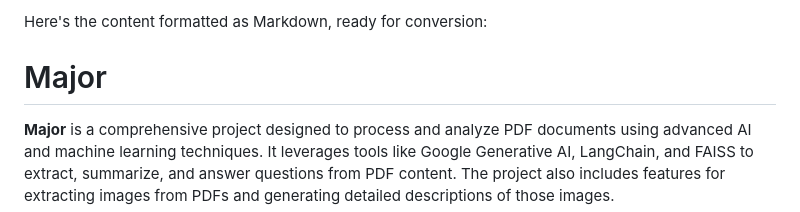
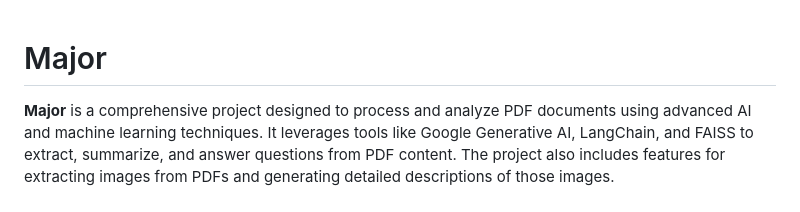
Before and after one commit to Sid3503/Textract, a Markdown page: README.md, the part around the change. Rendered like a GitHub page.

```diff
--- a/README.md
+++ b/README.md
@@ -1,5 +1,3 @@
-Here's the content formatted as Markdown, ready for conversion:
-
 # Major
 
 **Major** is a comprehensive project designed to process and analyze PDF documents using advanced AI and machine learning techniques. It leverages tools like Google Generative AI, LangChain, and FAISS to extract, summarize, and answer questions from PDF content. The project also includes features for extracting images from PDFs and generating detailed descriptions of those images.
```
